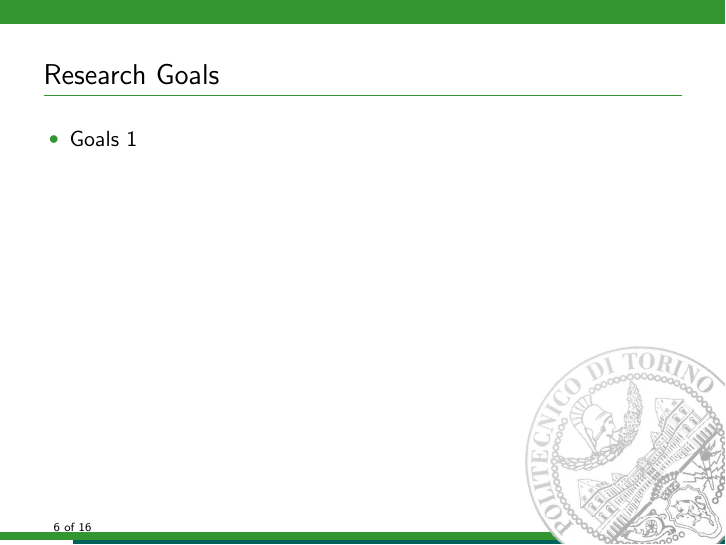
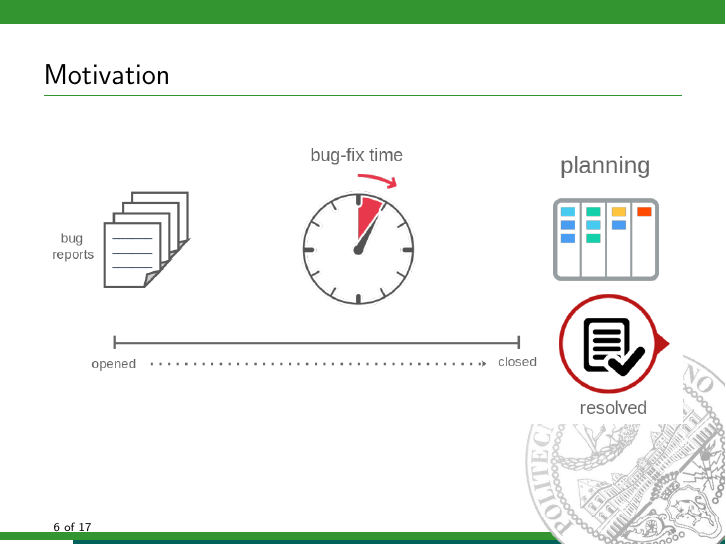
Before and after one commit to gomesluiz/my-doctoral-presentation, LaTeX slides (chameleon.tex, which reads content.tex): page 6 of 16 before the commit and page 6 of 17 after it. Compiled offline with pdfLaTeX.

Commit message:
Update contents

```diff
--- a/content.tex
+++ b/content.tex
@@ -30,7 +28,13 @@
     \begin{figure}
         \centering
         \includegraphics[width=\textwidth]{figures/context-2.png}
-        \label{fig:contexto-1}
+    \end{figure}
+\end{frame}
+
+\begin{frame}[t,fragile]{Motivation}
+    \begin{figure}
+        \centering
+        \includegraphics[width=\textwidth]{figures/bug-fix-time-1.png}
     \end{figure}
 \end{frame}
 
```
Also changed, not shown: figures/bug-fix-time-1.png (added), figures/bug-resolved.jpg (added), main.pdf (added), main.tex (line endings or trailing spaces), content.tex (2 more changed lines), 2 other files.
